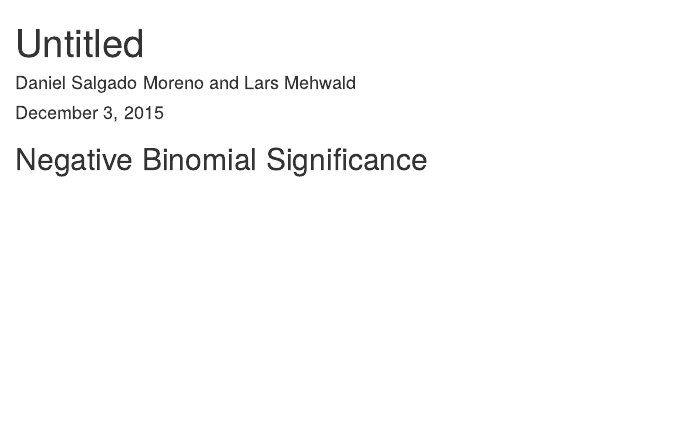
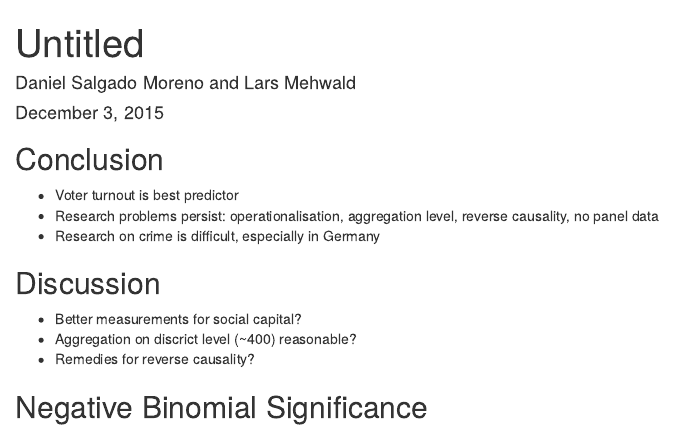
Before and after one commit to LarsMehwald/Assignment3, an R Markdown document (TryPresentation.Rmd): the page in a window 1100 px wide, from its top. Rendered offline with R 4.5, knitr and Pandoc, with nearby package versions; the code chunks are not run, so their results and figures are left out.

Commit message:
Conclusion and Discussion

````diff
--- a/TryPresentation.Rmd
+++ b/TryPresentation.Rmd
@@ -4,6 +4,16 @@ author: "Daniel Salgado Moreno and Lars Mehwald"
 date: "December 3, 2015"
 output: html_document
 ---
+
+## Conclusion
+- Voter turnout is best predictor
+- Research problems persist: operationalisation, aggregation level, reverse causality, no panel data
+- Research on crime is difficult, especially in Germany
+
+## Discussion
+- Better measurements for social capital?
+- Aggregation on discrict level (~400) reasonable?
+- Remedies for reverse causality?
 
 ## Negative Binomial Significance
 ```{r NegbinSignificance, error=FALSE, echo=FALSE, results='asis', warning=FALSE, message=FALSE}
````
Also changed, not shown: TryPresentation.html.
